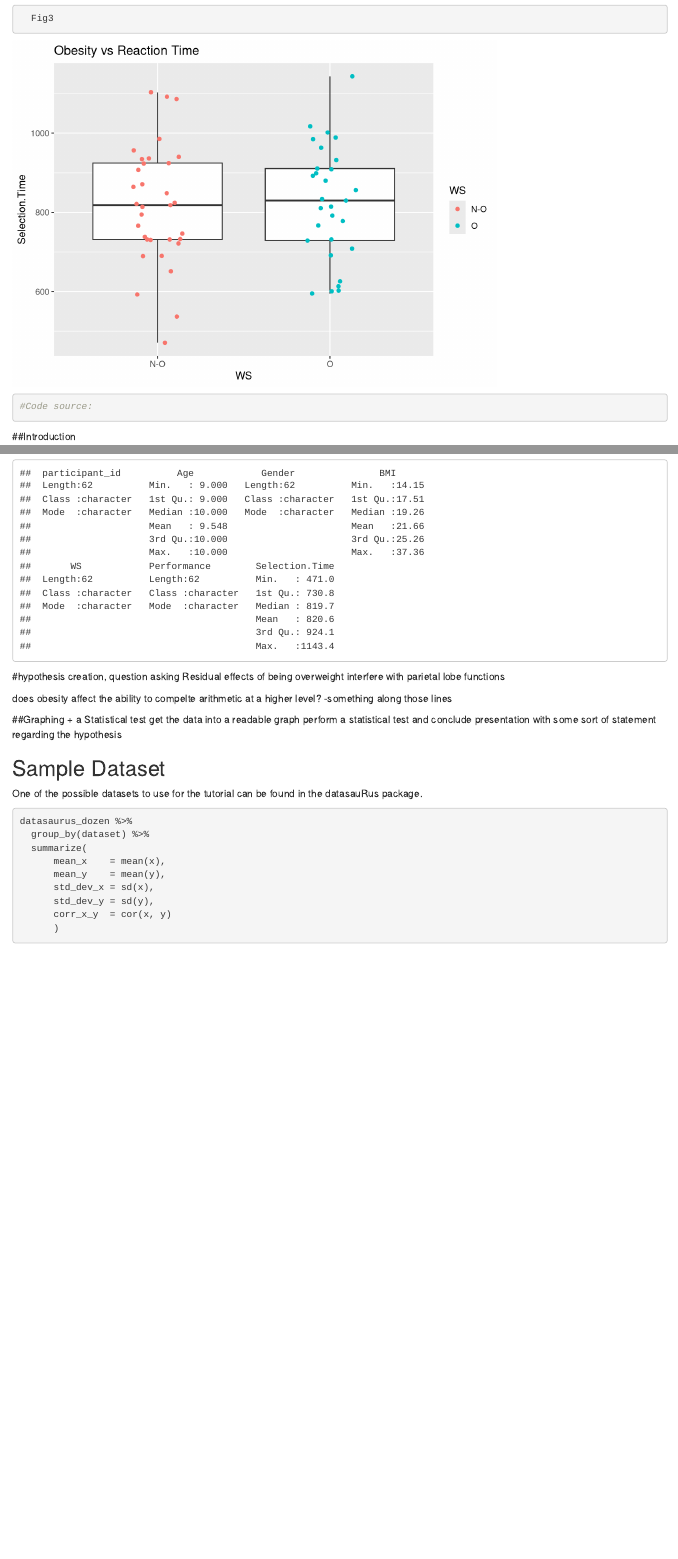
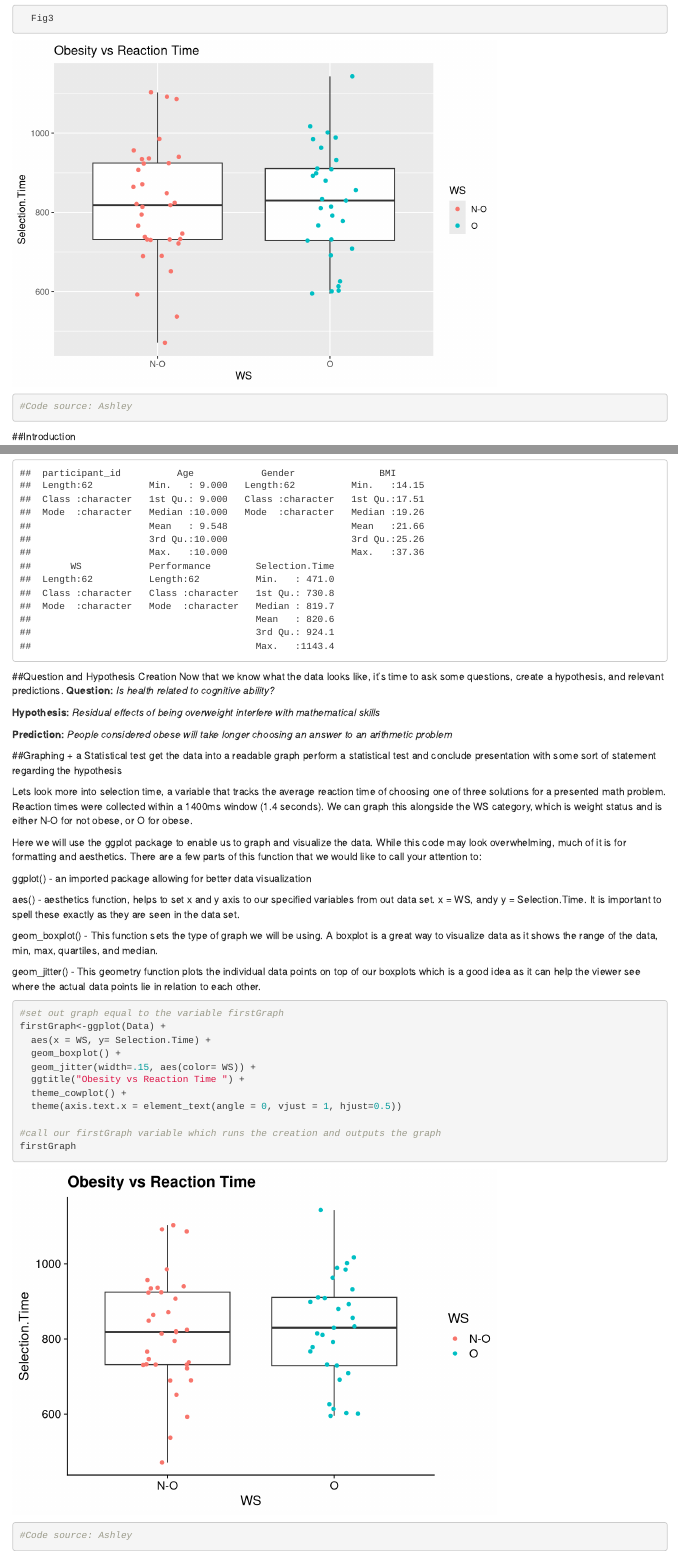
Before and after one commit to Brooks-Burt/R_Tutorial_Project, an R Markdown document (Project01.Rmd): the page in a window 1100 px wide, from 8210 px down, and a second part further down, joined at a grey line. Rendered offline with R 4.5, knitr and Pandoc, with nearby package versions; code that draws random numbers runs with fixed seeds of ours; some code elsewhere in the file could not run offline.

Commit message:
1st part of Graphing Section done

````diff
--- a/Project01.Rmd
+++ b/Project01.Rmd
@@ -105,7 +105,7 @@ Fig3<-ggplot(Data) +
   Fig3
 
 
-#Code source:
+#Code source: Ashley
 ```
 ##Introduction
 
@@ -127,12 +127,14 @@ summary(Data)
 
 
 
-#hypothesis creation, question asking
-Residual effects of being overweight interfere with parietal lobe functions
+##Question and Hypothesis Creation
+Now that we know what the data looks like, it's time to ask some questions, create a hypothesis, and relevant predictions.
+**Question:** *Is health related to cognitive ability?*
 
+**Hypothesis:** *Residual effects of being overweight interfere with mathematical skills*
 
-does obesity affect the ability to compelte arithmetic at a higher level?
--something along those lines
+**Prediction:** *People considered obese will take longer choosing an answer to an arithmetic problem*
+
 
 ##Graphing + a Statistical test
 get the data into a readable graph
@@ -140,15 +142,36 @@ perform a statistical test and conclude presentation with some sort of statement
 
 
 
+Lets look more into selection time, a variable that tracks the average reaction time of choosing one of three solutions for a presented math problem. Reaction times were collected within a 1400ms window (1.4 seconds). We can graph this alongside the WS category, which is weight status and is either N-O for not obese, or O for obese.
+
+Here we will use the ggplot package to enable us to graph and visualize the data. While this code may look overwhelming, much of it is for formatting and aesthetics. There are a few parts of this function that we would like to call your attention to:
+
+ggplot() - an imported package allowing for better data visualization
+
+aes() - aesthetics function, helps to set x and y axis to our specified variables from out data set. x = WS, andy y = Selection.Time. It is important to spell these exactly as they are seen in the data set.
+
+geom_boxplot() - This function sets the type of graph we will be using. A boxplot is a great way to visualize data as it shows the range of the data, min, max, quartiles, and median.
+
+geom_jitter() - This geometry function plots the individual data points on top of our boxplots which is a good idea as it can help the viewer see where the actual data points lie in relation to each other.
 
 
+```{r}
+#set out graph equal to the variable firstGraph
+firstGraph<-ggplot(Data) +
+  aes(x = WS, y= Selection.Time) +
+  geom_boxplot() +
+  geom_jitter(width=.15, aes(color= WS)) +
+  ggtitle("Obesity vs Reaction Time ") +
+  theme_cowplot() +
+  theme(axis.text.x = element_text(angle = 0, vjust = 1, hjust=0.5))
+
+#call our firstGraph variable which runs the creation and outputs the graph
+firstGraph
 
 
+#Code source: Ashley
 
-
-
-
-
+```
 
 
 
````
Also changed, not shown: Project01.nb.html.
